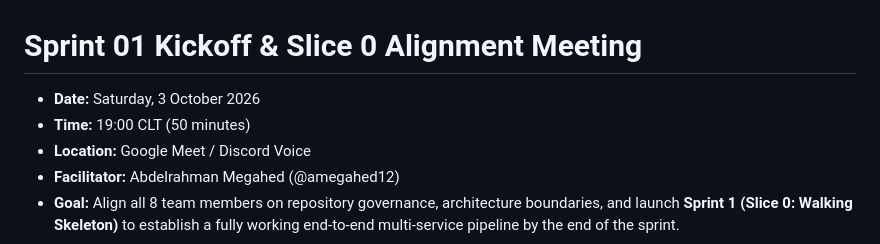
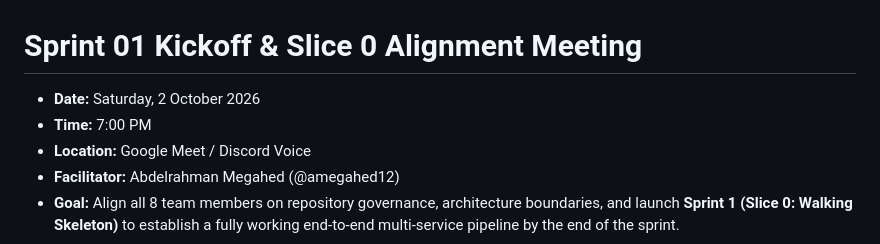
Before and after one commit to Masar-SCU/Masar, a Markdown page: meetings/2026-10-02-sprint-01-kickoff.md, the part around the change. Rendered like a GitHub page.

Commit message:
docs(meeting): change date to the 2nd of oct

```diff
--- a/meetings/2026-10-02-sprint-01-kickoff.md
+++ b/meetings/2026-10-02-sprint-01-kickoff.md
@@ -1,7 +1,7 @@
 # Sprint 01 Kickoff & Slice 0 Alignment Meeting
 
-- **Date:** Saturday, 3 October 2026
-- **Time:** 19:00 CLT (50 minutes)
+- **Date:** Saturday, 2 October 2026
+- **Time:** 7:00 PM
 - **Location:** Google Meet / Discord Voice
 - **Facilitator:** Abdelrahman Megahed (@amegahed12)
 - **Goal:** Align all 8 team members on repository governance, architecture boundaries, and launch **Sprint 1 (Slice 0: Walking Skeleton)** to establish a fully working end-to-end multi-service pipeline by the end of the sprint.
```
